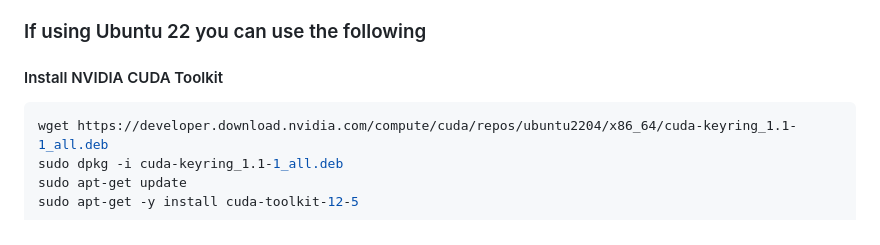
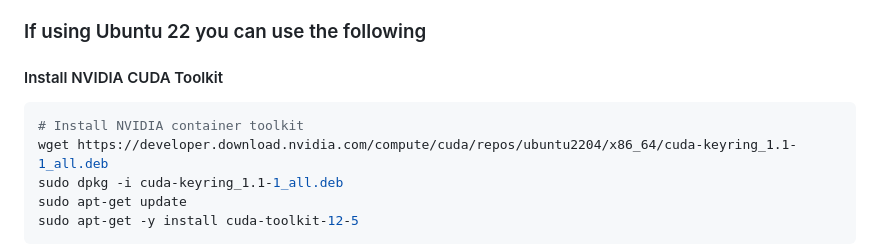
Before and after one commit to carlos-dev-research/vid-audio-summarizer, a Markdown page: README.md, the part around the change. Drawn GitHub-style.

````diff
--- a/README.md
+++ b/README.md
@@ -30,6 +30,7 @@ This project is for educational purposes to demonstrate the use of Ollama, Huggi
 ### If using Ubuntu 22 you can use the following
 #### Install NVIDIA CUDA Toolkit
 ```bash
+# Install NVIDIA container toolkit
 wget https://developer.download.nvidia.com/compute/cuda/repos/ubuntu2204/x86_64/cuda-keyring_1.1-1_all.deb
 sudo dpkg -i cuda-keyring_1.1-1_all.deb
 sudo apt-get update
````
